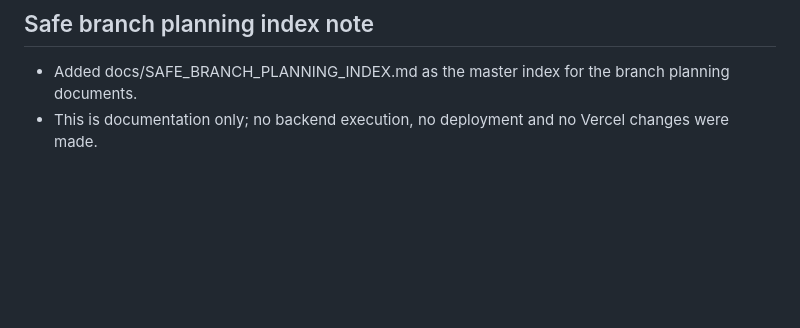
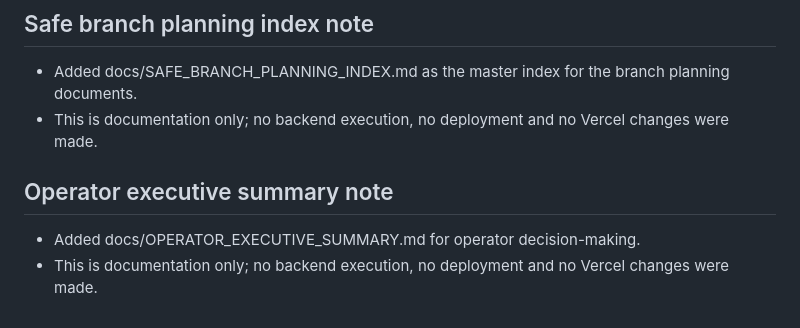
Before and after one commit to HelpUSA/brayyan, a Markdown page: docs/HANDOFF.md, the part around the change. Rendered like a GitHub page; blank space fills up the shorter version.

Commit message:
Add operator executive summary

```diff
--- a/docs/HANDOFF.md
+++ b/docs/HANDOFF.md
@@ -115,3 +115,7 @@ curl -X POST -F "file=@data/auto_include.csv" https://brayyan.vercel.app/api/upl
 ## Safe branch planning index note
 - Added docs/SAFE_BRANCH_PLANNING_INDEX.md as the master index for the branch planning documents.
 - This is documentation only; no backend execution, no deployment and no Vercel changes were made.
+
+## Operator executive summary note
+- Added docs/OPERATOR_EXECUTIVE_SUMMARY.md for operator decision-making.
+- This is documentation only; no backend execution, no deployment and no Vercel changes were made.
```
Also changed, not shown: docs/OPERATOR_EXECUTIVE_SUMMARY.md (added, +107 -0 lines), docs/PRACTICAL_USE_ROADMAP.md (+3 -0 lines).
